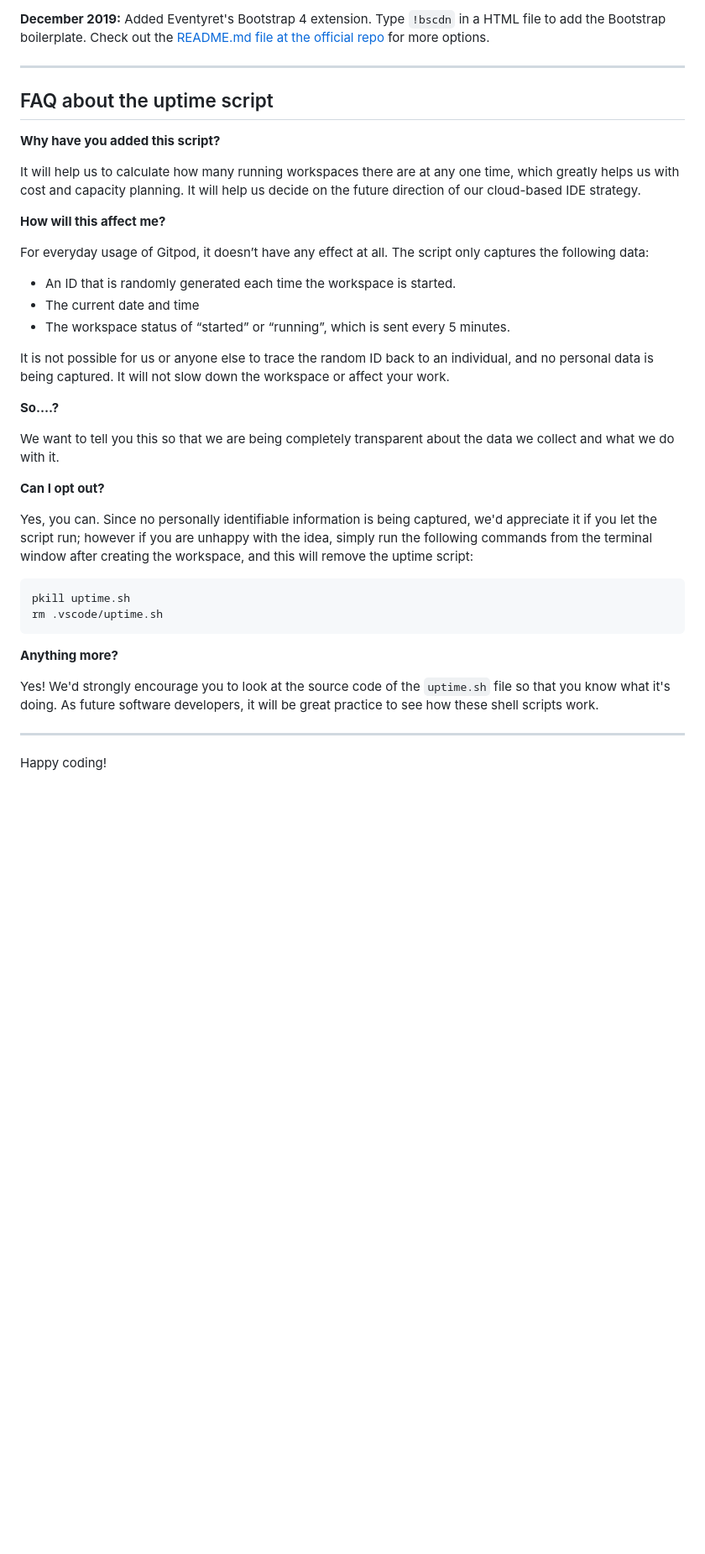
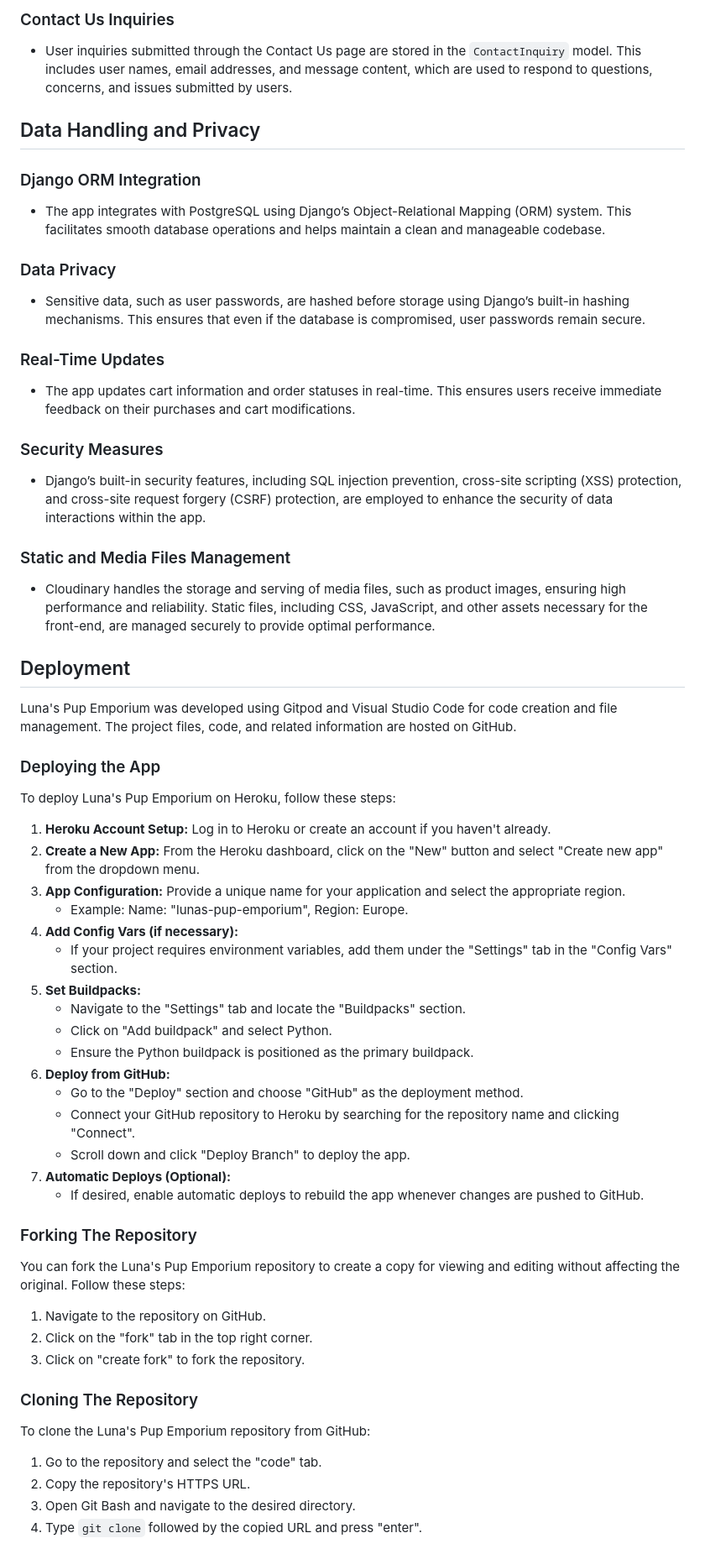
Before and after one commit to valejmdev/Luna-s-Pup-Emporium-pp5, a Markdown page: README.md, the part around one of its changes. Shown at 84% size. Drawn GitHub-style; blank space fills up the shorter version.

````diff
--- a/README.md
+++ b/README.md
@@ -91,41 +126,69 @@ We continually tweak and adjust this template to help give you the best experien
 
-**December 2019:** Added Eventyret's Bootstrap 4 extension. Type `!bscdn` in a HTML file to add the Bootstrap boilerplate. Check out the <a href="https://github.com/Eventyret/vscode-bcdn" target="_blank">README.md file at the official repo</a> for more options.
+### Contact Us Inquiries
 
-------
+- User inquiries submitted through the Contact Us page are stored in the `ContactInquiry` model. This includes user names, email addresses, and message content, which are used to respond to questions, concerns, and issues submitted by users.
 
-## FAQ about the uptime script
+## Data Handling and Privacy
 
-**Why have you added this script?**
+### Django ORM Integration
 
-It will help us to calculate how many running workspaces there are at any one time, which greatly helps us with cost and capacity planning. It will help us decide on the future direction of our cloud-based IDE strategy.
+- The app integrates with PostgreSQL using Django’s Object-Relational Mapping (ORM) system. This facilitates smooth database operations and helps maintain a clean and manageable codebase.
 
-**How will this affect me?**
+### Data Privacy
 
-For everyday usage of Gitpod, it doesn’t have any effect at all. The script only captures the following data:
+- Sensitive data, such as user passwords, are hashed before storage using Django’s built-in hashing mechanisms. This ensures that even if the database is compromised, user passwords remain secure.
 
-- An ID that is randomly generated each time the workspace is started.
-- The current date and time
-- The workspace status of “started” or “running”, which is sent every 5 minutes.
+### Real-Time Updates
 
-It is not possible for us or anyone else to trace the random ID back to an individual, and no personal data is being captured. It will not slow down the workspace or affect your work.
+- The app updates cart information and order statuses in real-time. This ensures users receive immediate feedback on their purchases and cart modifications.
 
-**So….?**
+### Security Measures
 
-We want to tell you this so that we are being completely transparent about the data we collect and what we do with it.
+- Django’s built-in security features, including SQL injection prevention, cross-site scripting (XSS) protection, and cross-site request forgery (CSRF) protection, are employed to enhance the security of data interactions within the app.
 
-**Can I opt out?**
+### Static and Media Files Management
 
-Yes, you can. Since no personally identifiable information is being captured, we'd appreciate it if you let the script run; however if you are unhappy with the idea, simply run the following commands from the terminal window after creating the workspace, and this will remove the uptime script:
+- Cloudinary handles the storage and serving of media files, such as product images, ensuring high performance and reliability. Static files, including CSS, JavaScript, and other assets necessary for the front-end, are managed securely to provide optimal performance.
 
-```
-pkill uptime.sh
-rm .vscode/uptime.sh
-```
+## Deployment
 
-**Anything more?**
+Luna's Pup Emporium was developed using Gitpod and Visual Studio Code for code creation and file management. The project files, code, and related information are hosted on GitHub.
 
-Yes! We'd strongly encourage you to look at the source code of the `uptime.sh` file so that you know what it's doing. As future software developers, it will be great practice to see how these shell scripts work.
+### Deploying the App
 
----
+To deploy Luna's Pup Emporium on Heroku, follow these steps:
 
-Happy coding!
+1. **Heroku Account Setup:** Log in to Heroku or create an account if you haven't already.
+2. **Create a New App:** From the Heroku dashboard, click on the "New" button and select "Create new app" from the dropdown menu.
+3. **App Configuration:** Provide a unique name for your application and select the appropriate region.
+   - Example: Name: "lunas-pup-emporium", Region: Europe.
+4. **Add Config Vars (if necessary):**
+   - If your project requires environment variables, add them under the "Settings" tab in the "Config Vars" section.
+5. **Set Buildpacks:**
+   - Navigate to the "Settings" tab and locate the "Buildpacks" section.
+   - Click on "Add buildpack" and select Python.
+   - Ensure the Python buildpack is positioned as the primary buildpack.
+6. **Deploy from GitHub:**
+   - Go to the "Deploy" section and choose "GitHub" as the deployment method.
+   - Connect your GitHub repository to Heroku by searching for the repository name and clicking "Connect".
+   - Scroll down and click "Deploy Branch" to deploy the app.
+7. **Automatic Deploys (Optional):**
+   - If desired, enable automatic deploys to rebuild the app whenever changes are pushed to GitHub.
+
+### Forking The Repository
+
+You can fork the Luna's Pup Emporium repository to create a copy for viewing and editing without affecting the original. Follow these steps:
+
+1. Navigate to the repository on GitHub.
+2. Click on the "fork" tab in the top right corner.
+3. Click on "create fork" to fork the repository.
+
+### Cloning The Repository
+
+To clone the Luna's Pup Emporium repository from GitHub:
+
+1. Go to the repository and select the "code" tab.
+2. Copy the repository's HTTPS URL.
+3. Open Git Bash and navigate to the desired directory.
+4. Type `git clone` followed by the copied URL and press "enter".
+
````
Also changed, not shown: other parts of README.md (+108 -52 lines).
